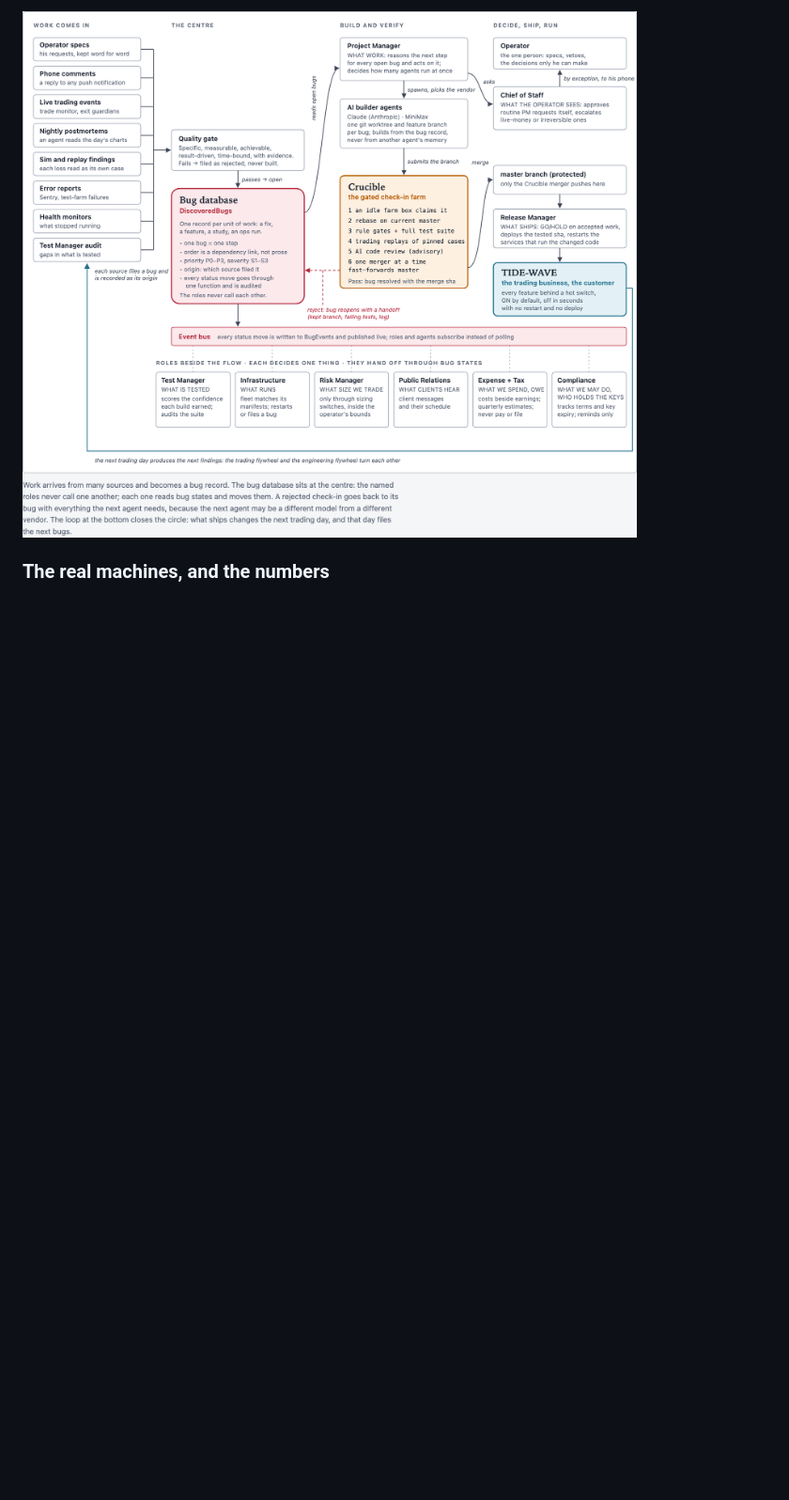
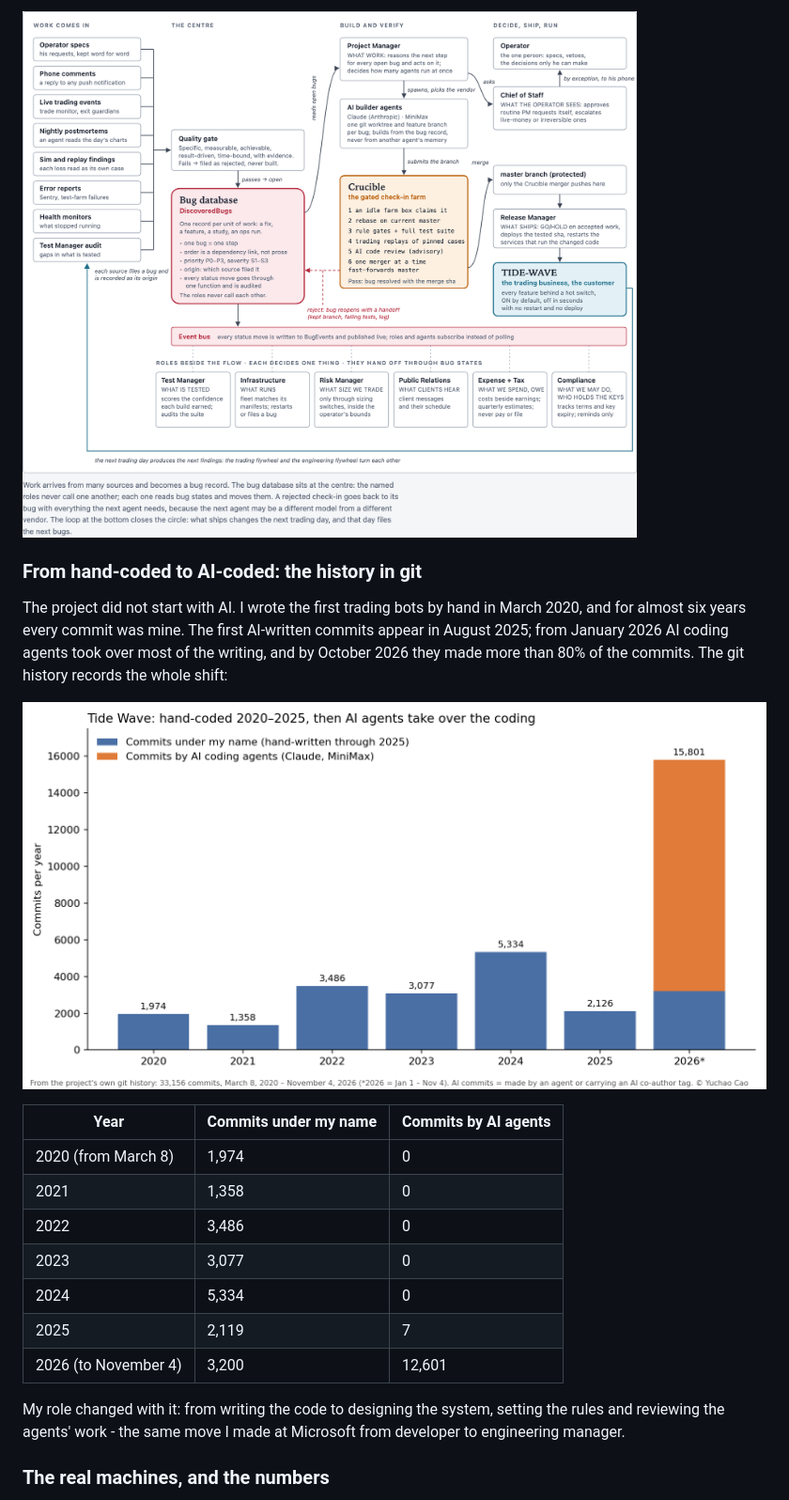
Before and after one commit to taijizhu/tide-wave, a Markdown page: README.md, the part around the change. Shown at 94% size. Drawn GitHub-style; pictures changed too: foundry/commits_by_year.png (added); blank space fills up the shorter version.

Commit message:
README: the hand-coded to AI-coded history, measured from git (2020-2026)
Co-Authored-By: Claude Opus 5.5 <noreply@anthropic.com>

```diff
--- a/README.md
+++ b/README.md
@@ -119,6 +119,28 @@ release, test, risk, infrastructure and others - each decide one thing and hand
 
 ![Foundry: the whole system](foundry/fig1_system.png)
 
+### From hand-coded to AI-coded: the history in git
+
+The project did not start with AI. I wrote the first trading bots by hand in March 2020, and for almost six years
+every commit was mine. The first AI-written commits appear in August 2025; from January 2026 AI coding agents
+took over most of the writing, and by October 2026 they made more than 80% of the commits. The git history
+records the whole shift:
+
+![Commits per year: hand-coded 2020-2025, AI agents from 2026](foundry/commits_by_year.png)
+
+| Year | Commits under my name | Commits by AI agents |
+|---|---|---|
+| 2020 (from March 8) | 1,974 | 0 |
+| 2021 | 1,358 | 0 |
+| 2022 | 3,486 | 0 |
+| 2023 | 3,077 | 0 |
+| 2024 | 5,334 | 0 |
+| 2025 | 2,119 | 7 |
+| 2026 (to November 4) | 3,200 | 12,601 |
+
+My role changed with it: from writing the code to designing the system, setting the rules and reviewing the
+agents' work - the same move I made at Microsoft from developer to engineering manager.
+
 ### The real machines, and the numbers
 
 Foundry runs on real hardware at home: 12 Mac minis on one shelf, a network switch and two battery backups.
```
